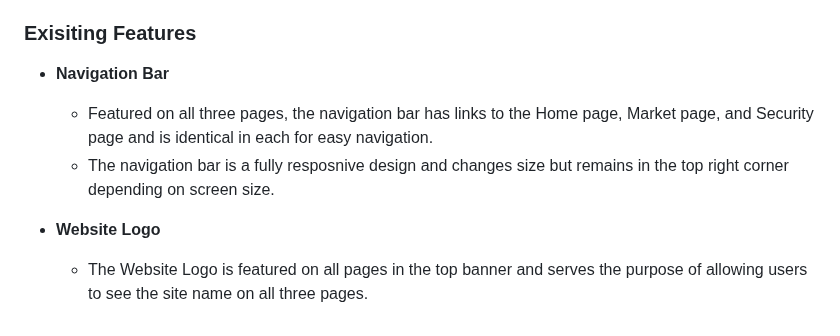
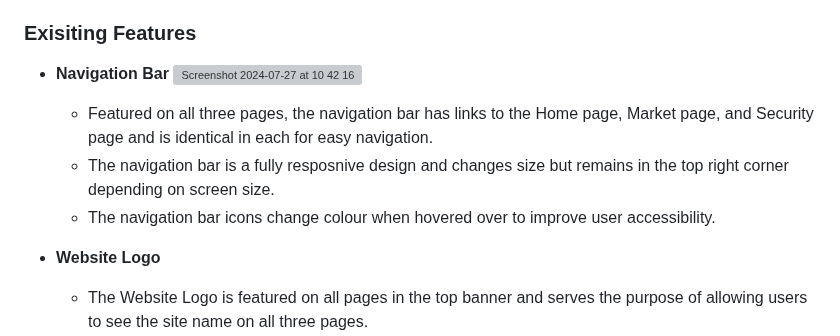
Before and after one commit to KTP8/FinAlDash, a Markdown page: financial-dashboard/README.md, the part around the change. GitHub-like rendering; grey boxes are pictures that could not be loaded.

```diff
--- a/financial-dashboard/README.md
+++ b/financial-dashboard/README.md
@@ -29,8 +29,10 @@ Financial Dashboard has an interactive landing page with a short "about us" desc
 
 ### Exisiting Features
 - **Navigation Bar**
+  ![Screenshot 2024-07-27 at 10 42 16](https://github.com/user-attachments/assets/1947b64d-234e-4aae-abdb-b80d64c30b22)
   - Featured on all three pages, the navigation bar has links to the Home page, Market page, and Security page and is identical in each for easy navigation.
   - The navigation bar is a fully resposnive design and changes size but remains in the top right corner depending on screen size.
+  - The navigation bar icons change colour when hovered over to improve user accessibility.
 
 - **Website Logo**
   - The Website Logo is featured on all pages in the top banner and serves the purpose of allowing users to see the site name on all three pages.
```
